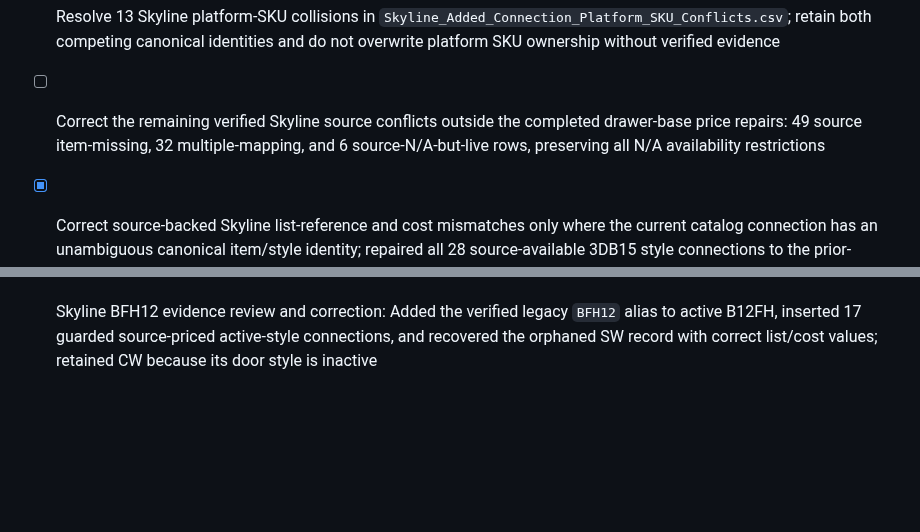
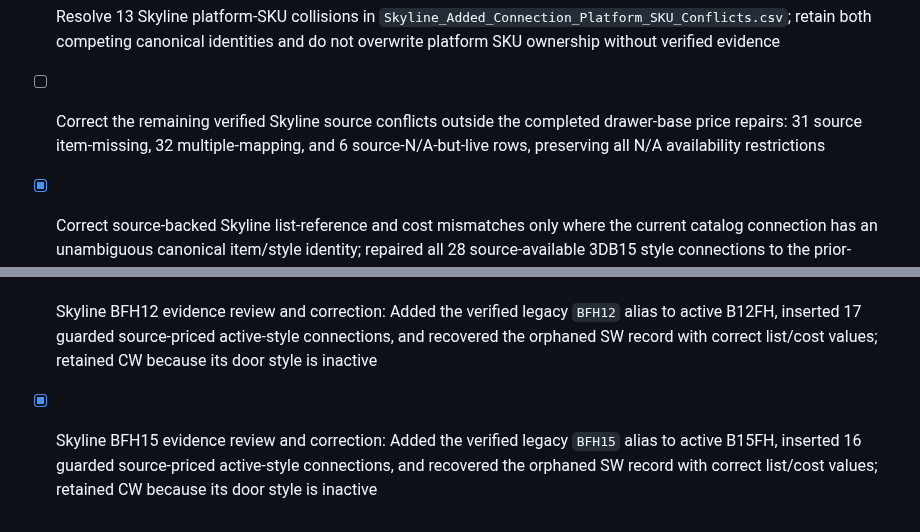
Before and after one commit to 7809tom-sys/cabinet-backend, a Markdown page: todo-alvsvcze.md, 2 parts joined by grey strips. Rendered like a GitHub page; blank space fills up the shorter version.

Commit message:
Checkpoint: Publishes the completed evidence-backed Skyline BFH15 correction. A guarded alias now resolves source code BFH15 to active canonical B15FH master 9390194. Sixteen missing active-door-style Skyline connections were added at their exact source list references and 35% owner costs. The source SW connection was recovered from orphaned cabinet ID 13, moved to canonical B15FH, and corrected from reversed/missing price fields to $308.00 list and $107.80 cost; the existing GR anchor was preserved. A refreshed 11,200-row audit confirms 18 active source styles aligned and no duplicate canonical styles. BFH15/CW remains protected because the CW door style is inactive. The source-item-missing count is now 31; no inactive master/style, source-N/A item, or uncertain identity was changed.

```diff
--- a/todo-alvsvcze.md
+++ b/todo-alvsvcze.md
@@ -853,7 +853,7 @@
 - [ ] Resolve the 55 remaining Skyline ambiguous item/style identities using non-speculative source, canonical, and alias evidence; do not attach any source SKU to a competing master without verified identity
 - [ ] Decide whether to activate the 50 source-available, source-verified inactive cabinet-master connections identified in `Skyline_Added_Connection_Inactive_Master_Activation_Candidates.csv`; do not activate any record without owner approval
 - [ ] Resolve 13 Skyline platform-SKU collisions in `Skyline_Added_Connection_Platform_SKU_Conflicts.csv`; retain both competing canonical identities and do not overwrite platform SKU ownership without verified evidence
-- [ ] Correct the remaining verified Skyline source conflicts outside the completed drawer-base price repairs: 49 source item-missing, 32 multiple-mapping, and 6 source-N/A-but-live rows, preserving all N/A availability restrictions
+- [ ] Correct the remaining verified Skyline source conflicts outside the completed drawer-base price repairs: 31 source item-missing, 32 multiple-mapping, and 6 source-N/A-but-live rows, preserving all N/A availability restrictions
 - [x] Correct source-backed Skyline list-reference and cost mismatches only where the current catalog connection has an unambiguous canonical item/style identity; repaired all 28 source-available 3DB15 style connections to the prior-approved canonical master, including 17 source list/cost corrections, while retaining the confirmed NB value
 - [x] Resolve the 17 Skyline source list/cost mismatches for 3DB18: the full 22 source-available 3DB18 rows were verified against the approved canonical three-drawer master, moved from the incorrect B18FH master, and corrected to source list/cost values without changing owner-confirmed Navy Blue cost
 - [x] Skyline 3VDB12 evidence review and correction: Verified the active VDB1221 master’s exact 12 × 34½ × 21 three-drawer configuration and existing source-priced GR connection, then added the guarded resolving `3VDB12` alias; the row is now aligned with no price or availability change
@@ -863,3 +863,4 @@
 - [x] Skyline 3VDB24 evidence review and correction: Verified the active VDB2421 master’s exact 24 × 34½ × 21 three-drawer configuration and existing source-priced GR connection, then added the guarded resolving `3VDB24` alias; the row is now aligned with no price or availability change
 - [x] Skyline BBC36 evidence review: Retained the source row as a protected identity conflict because active `BBC36` has an exact code but zero stored drawers, while active `BBC-36` matches the source one-drawer configuration without a verified code relationship
 - [x] Skyline BFH12 evidence review and correction: Added the verified legacy `BFH12` alias to active B12FH, inserted 17 guarded source-priced active-style connections, and recovered the orphaned SW record with correct list/cost values; retained CW because its door style is inactive
+- [x] Skyline BFH15 evidence review and correction: Added the verified legacy `BFH15` alias to active B15FH, inserted 16 guarded source-priced active-style connections, and recovered the orphaned SW record with correct list/cost values; retained CW because its door style is inactive
```
